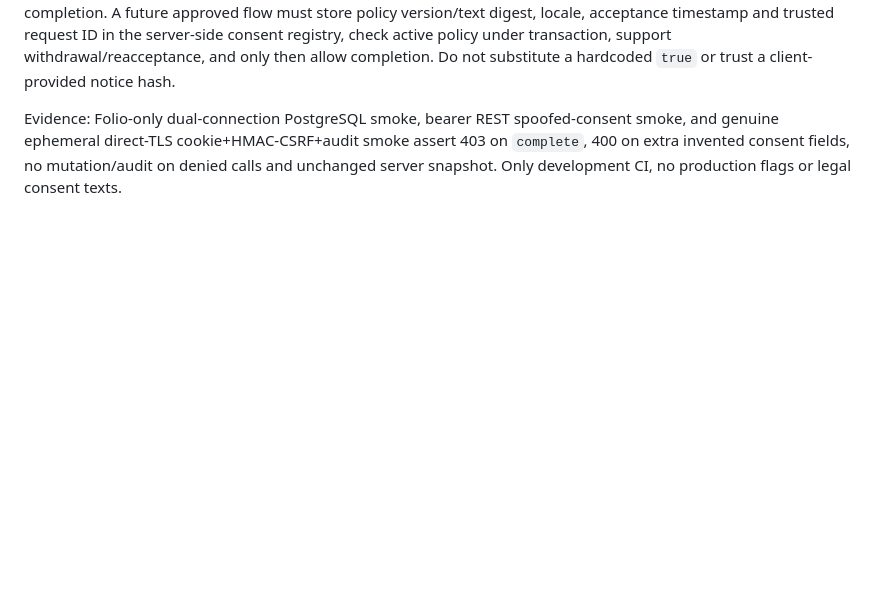
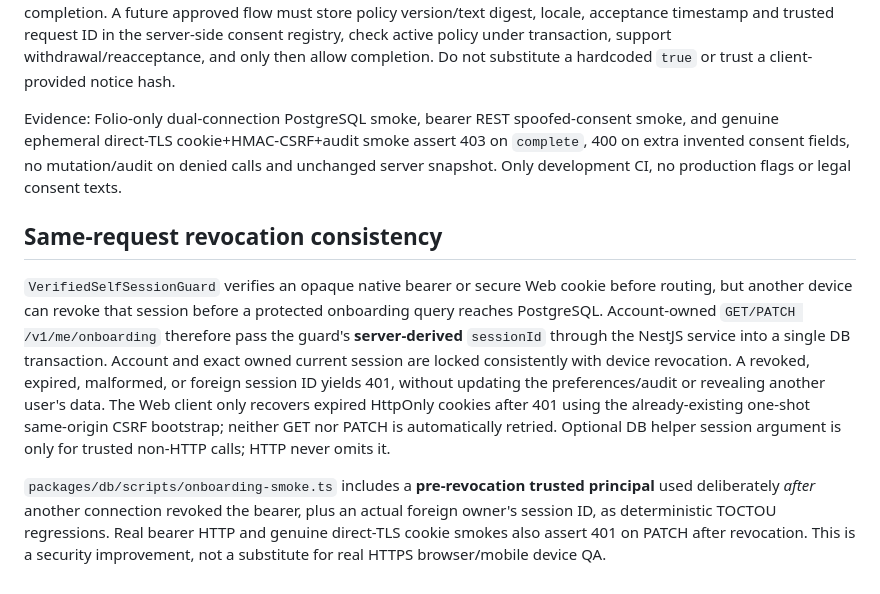
Before and after one commit to VOX-Medya/folio, a Markdown page: docs/45-WEB-ONBOARDING.md, the part around the change. GitHub-like rendering; blank space fills up the shorter version.

Commit message:
docs(#30): session-revocation TOCTOU verification and Web 401 handling

```diff
--- a/docs/45-WEB-ONBOARDING.md
+++ b/docs/45-WEB-ONBOARDING.md
@@ -21,3 +21,9 @@ This is partial #30. Privacy consent persistence/legal approval, native Keychain
 The previous UI-only concealment did not prevent a direct authenticated API client from advancing `interests → complete`. Now `updateVerifiedUserOnboarding` refuses the transition **inside the same account/row-lock transaction** and before update/audit, for both native bearer and HTTPS cookie users. The trusted server is the only authority; submitting a synthetic boolean or header never becomes consent. HTTP 403 is intentional: a privacy policy has not yet been legally approved, versioned, displayed, and persistently accepted by the account owner. The API continues to expose the enum value for backward-compatible *reads* and future policy support, but it does not grant completion. A future approved flow must store policy version/text digest, locale, acceptance timestamp and trusted request ID in the server-side consent registry, check active policy under transaction, support withdrawal/reacceptance, and only then allow completion. Do not substitute a hardcoded `true` or trust a client-provided notice hash.
 
 Evidence: Folio-only dual-connection PostgreSQL smoke, bearer REST spoofed-consent smoke, and genuine ephemeral direct-TLS cookie+HMAC-CSRF+audit smoke assert 403 on `complete`, 400 on extra invented consent fields, no mutation/audit on denied calls and unchanged server snapshot. Only development CI, no production flags or legal consent texts.
+
+## Same-request revocation consistency
+
+`VerifiedSelfSessionGuard` verifies an opaque native bearer or secure Web cookie before routing, but another device can revoke that session before a protected onboarding query reaches PostgreSQL. Account-owned `GET/PATCH /v1/me/onboarding` therefore pass the guard's **server-derived** `sessionId` through the NestJS service into a single DB transaction. Account and exact owned current session are locked consistently with device revocation. A revoked, expired, malformed, or foreign session ID yields 401, without updating the preferences/audit or revealing another user's data. The Web client only recovers expired HttpOnly cookies after 401 using the already-existing one-shot same-origin CSRF bootstrap; neither GET nor PATCH is automatically retried. Optional DB helper session argument is only for trusted non-HTTP calls; HTTP never omits it.
+
+`packages/db/scripts/onboarding-smoke.ts` includes a **pre-revocation trusted principal** used deliberately *after* another connection revoked the bearer, plus an actual foreign owner's session ID, as deterministic TOCTOU regressions. Real bearer HTTP and genuine direct-TLS cookie smokes also assert 401 on PATCH after revocation. This is a security improvement, not a substitute for real HTTPS browser/mobile device QA.
```
